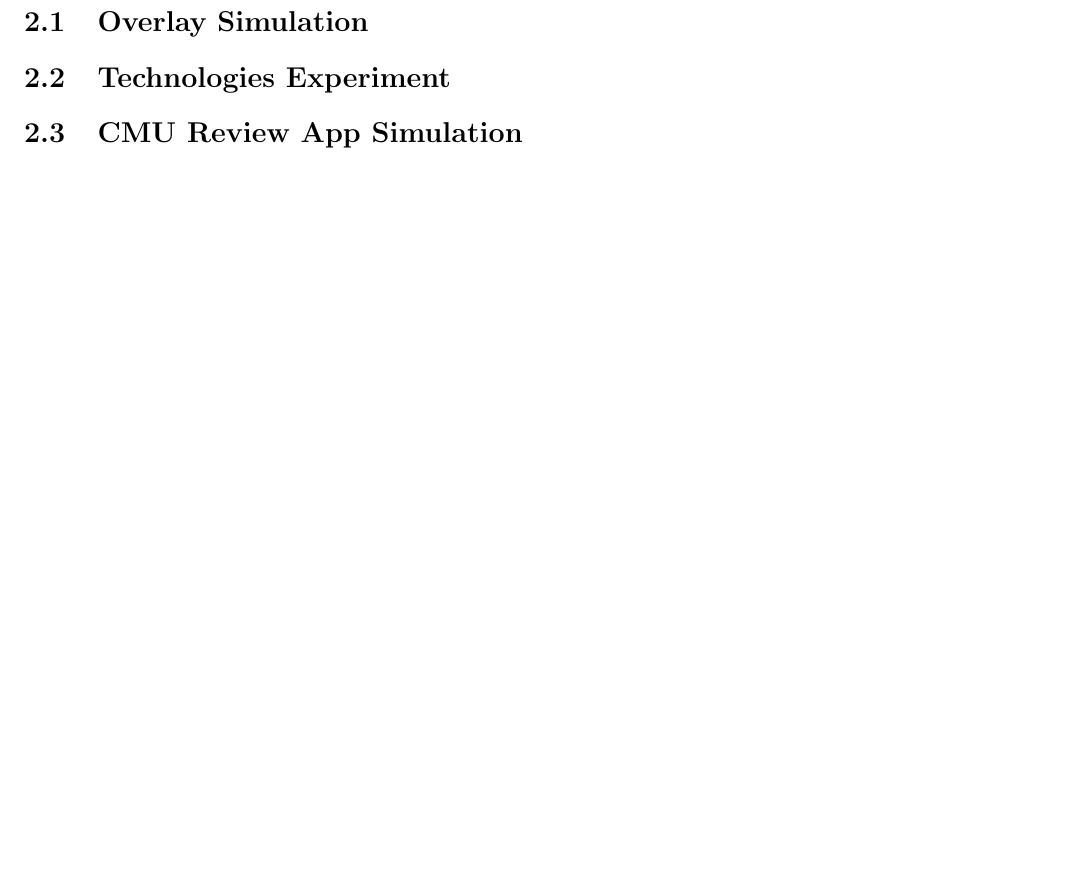
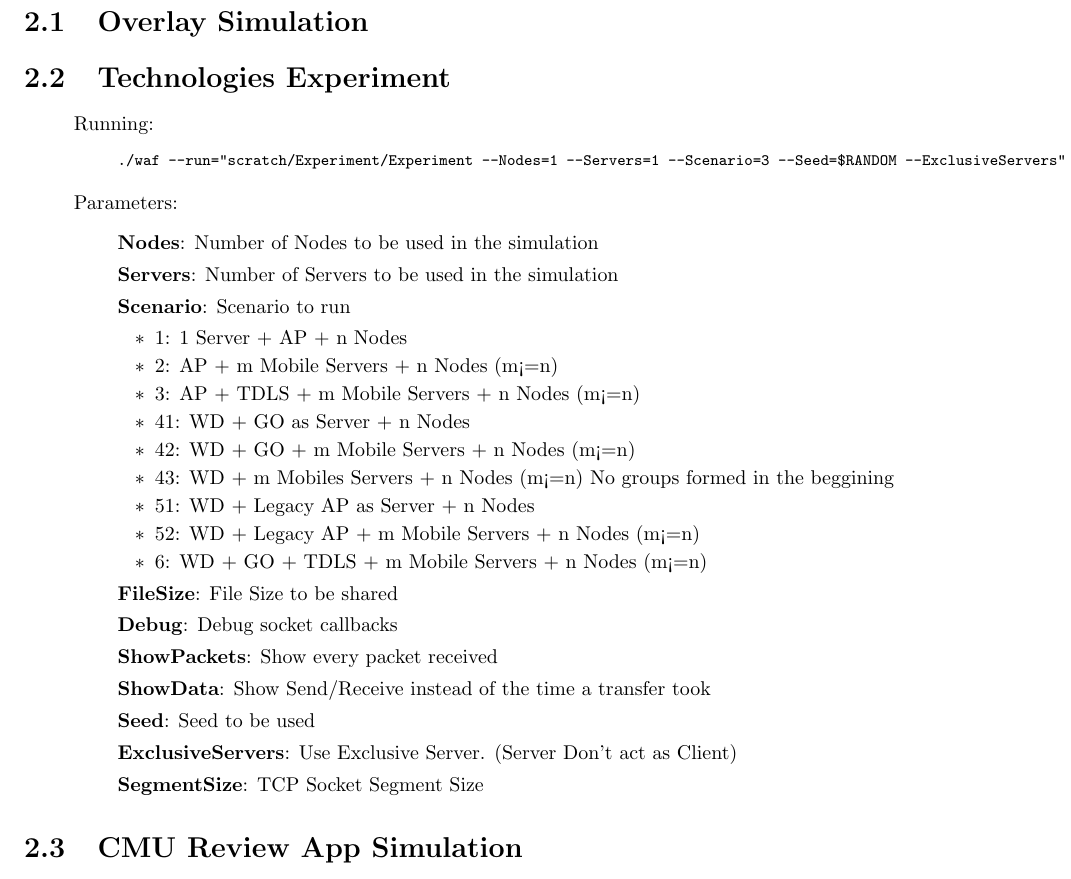
Before and after one commit to jqmmes/NS3, a LaTeX book (Guide/guide.tex): part of page 7 of 11, cut so that both start at the same text. Compiled offline with pdfLaTeX.

Commit message:
Added information to the guide.

```diff
--- a/Guide/guide.tex
+++ b/Guide/guide.tex
@@ -1,6 +1,7 @@
 \documentclass[a4paper]{book}
 \usepackage{fullpage}
-
+\usepackage{verbatim}
+\usepackage{listings}
 
 
 \begin{document}
@@ -29,6 +30,39 @@
 
 \section{Technologies Experiment}
 
+\begin{itemize}
+	\item[] Running:
+	\begin{itemize}
+		\item[] \footnotesize \begin{verbatim}./waf --run="scratch/Experiment/Experiment --Nodes=1 --Servers=1 --Scenario=3 --Seed=$RANDOM --ExclusiveServers"\end{verbatim}
+	\end{itemize}
+\end{itemize}
+
+\begin{itemize}
+	\item[] Parameters:
+	\begin{itemize}
+		\item[] \textbf{Nodes}: Number of Nodes to be used in the simulation
+		\item[] \textbf{Servers}: Number of Servers to be used in the simulation
+		\item[] \textbf{Scenario}: Scenario to run
+		\begin{itemize}
+			\item 1: 1 Server + AP + n Nodes
+			\item 2: AP + m Mobile Servers + n Nodes (m<=n)
+			\item 3: AP + TDLS + m Mobile Servers + n Nodes (m<=n)
+			\item 41: WD + GO as Server + n Nodes
+			\item 42: WD + GO + m Mobile Servers + n Nodes (m<=n)
+			\item 43: WD + m Mobiles Servers + n Nodes (m<=n) No groups formed in the beggining
+			\item 51: WD + Legacy AP as Server + n Nodes
+			\item 52: WD + Legacy AP + m Mobile Servers + n Nodes (m<=n)
+			\item 6: WD + GO + TDLS + m Mobile Servers + n Nodes (m<=n)
+		\end{itemize}
+		\item[] \textbf{FileSize}: File Size to be shared
+		\item[] \textbf{Debug}: Debug socket callbacks
+		\item[] \textbf{ShowPackets}: Show every packet received
+		\item[] \textbf{ShowData}: Show Send/Receive instead of the time a transfer took
+		\item[] \textbf{Seed}: Seed to be used
+		\item[] \textbf{ExclusiveServers}: Use Exclusive Server. (Server Don't act as Client)
+		\item[] \textbf{SegmentSize}: TCP Socket Segment Size
+	\end{itemize}
+\end{itemize}
 
 \section{CMU Review App Simulation}
 
```
Also changed, not shown: Guide/guide.pdf, 1 other file.
